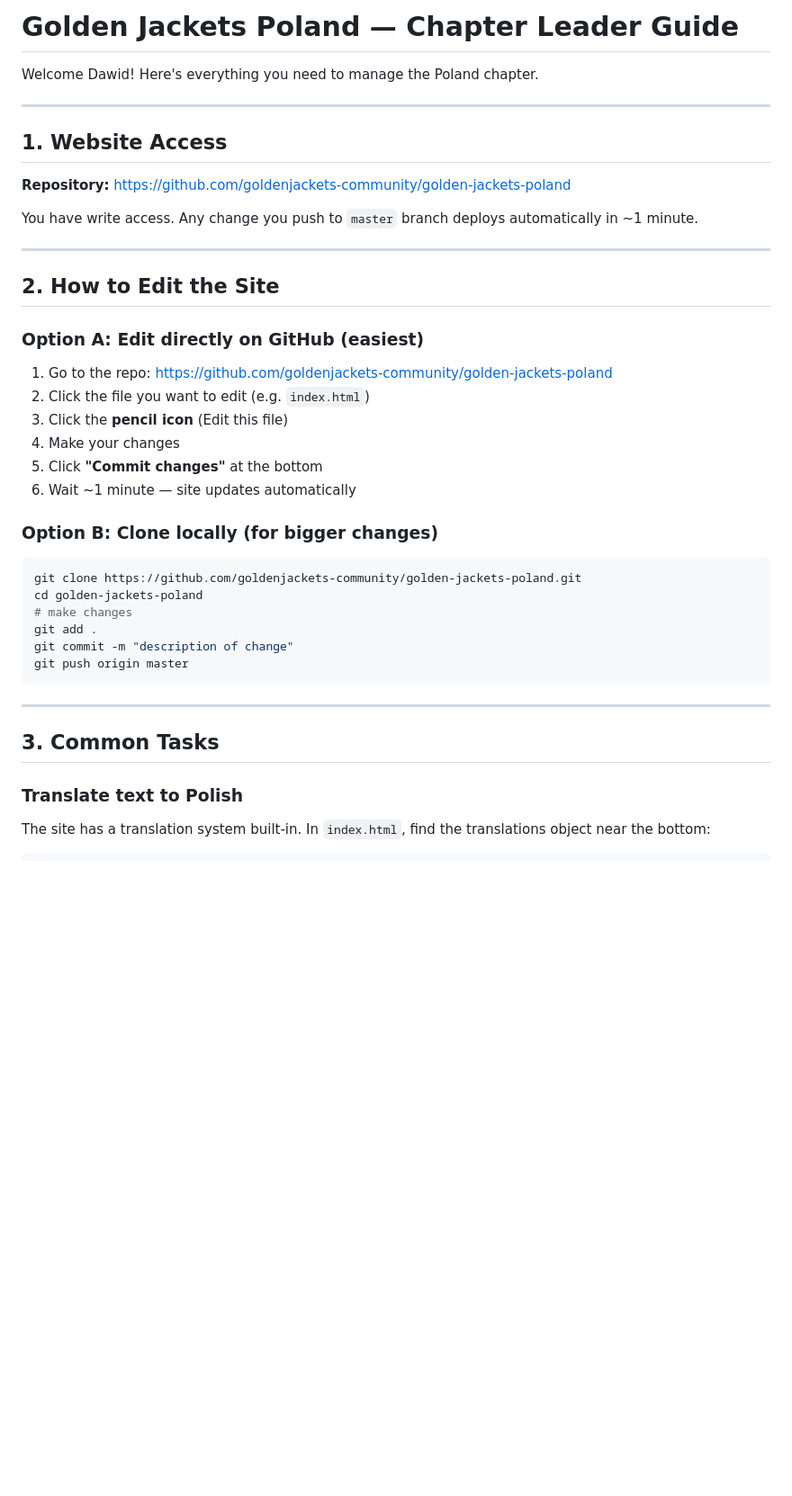
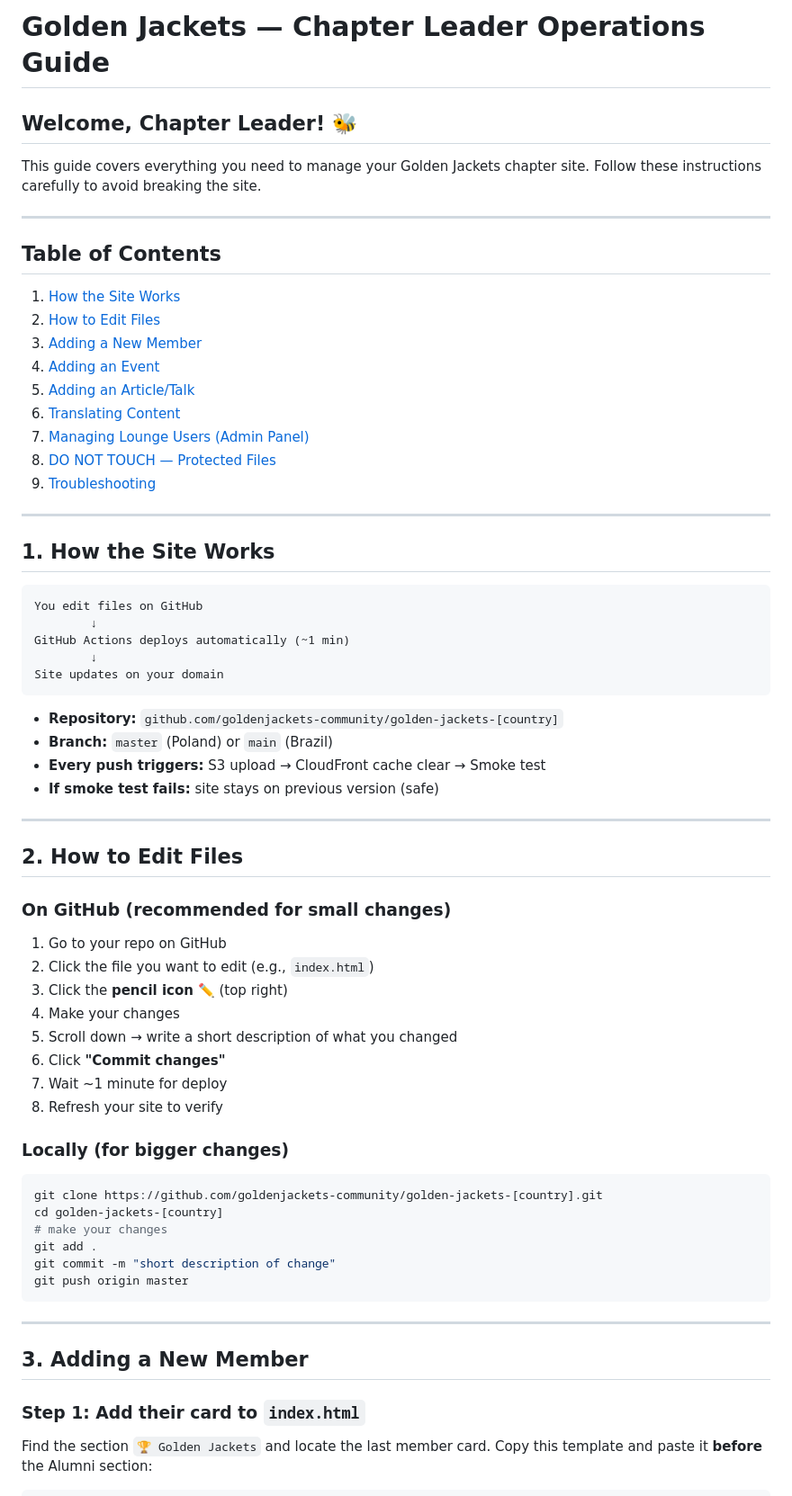
Before and after one commit to goldenjackets-community/golden-jackets-poland, a Markdown page: GUIDE.md, the part around one of its changes. Shown at 90% size. Drawn GitHub-style; blank space fills up the shorter version.

````diff
--- a/GUIDE.md
+++ b/GUIDE.md
@@ -1,44 +1,71 @@
-# Golden Jackets Poland — Chapter Leader Guide
+# Golden Jackets — Chapter Leader Operations Guide
 
-Welcome Dawid! Here's everything you need to manage the Poland chapter.
+## Welcome, Chapter Leader! 🐝
+
+This guide covers everything you need to manage your Golden Jackets chapter site. Follow these instructions carefully to avoid breaking the site.
 
 ---
 
-## 1. Website Access
+## Table of Contents
 
-**Repository:** https://github.com/goldenjackets-community/golden-jackets-poland
-
-You have write access. Any change you push to `master` branch deploys automatically in ~1 minute.
+1. [How the Site Works](#1-how-the-site-works)
+2. [How to Edit Files](#2-how-to-edit-files)
+3. [Adding a New Member](#3-adding-a-new-member)
+4. [Adding an Event](#4-adding-an-event)
+5. [Adding an Article/Talk](#5-adding-an-articletalk)
+6. [Translating Content](#6-translating-content)
+7. [Managing Lounge Users (Admin Panel)](#7-managing-lounge-users)
+8. [DO NOT TOUCH — Protected Files](#8-do-not-touch)
+9. [Troubleshooting](#9-troubleshooting)
 
 ---
 
-## 2. How to Edit the Site
+## 1. How the Site Works
 
-### Option A: Edit directly on GitHub (easiest)
+```
+You edit files on GitHub
+        ↓
+GitHub Actions deploys automatically (~1 min)
+        ↓
+Site updates on your domain
+```
 
-1. Go to the repo: https://github.com/goldenjackets-community/golden-jackets-poland
-2. Click the file you want to edit (e.g. `index.html`)
-3. Click the **pencil icon** (Edit this file)
+- **Repository:** `github.com/goldenjackets-community/golden-jackets-[country]`
+- **Branch:** `master` (Poland) or `main` (Brazil)
+- **Every push triggers:** S3 upload → CloudFront cache clear → Smoke test
+- **If smoke test fails:** site stays on previous version (safe)
+
+---
+
+## 2. How to Edit Files
+
+### On GitHub (recommended for small changes)
+
+1. Go to your repo on GitHub
+2. Click the file you want to edit (e.g., `index.html`)
+3. Click the **pencil icon** ✏️ (top right)
 4. Make your changes
-5. Click **"Commit changes"** at the bottom
-6. Wait ~1 minute — site updates automatically
+5. Scroll down → write a short description of what you changed
+6. Click **"Commit changes"**
+7. Wait ~1 minute for deploy
+8. Refresh your site to verify
 
-### Option B: Clone locally (for bigger changes)
+### Locally (for bigger changes)
 
 ```bash
-git clone https://github.com/goldenjackets-community/golden-jackets-poland.git
-cd golden-jackets-poland
-# make changes
+git clone https://github.com/goldenjackets-community/golden-jackets-[country].git
+cd golden-jackets-[country]
+# make your changes
 git add .
-git commit -m "description of change"
+git commit -m "short description of change"
 git push origin master
 ```
 
 ---
 
-## 3. Common Tasks
+## 3. Adding a New Member
 
-### Translate text to Polish
+### Step 1: Add their card to `index.html`
 
-The site has a translation system built-in. In `index.html`, find the translations object near the bottom:
+Find the section `🏆 Golden Jackets` and locate the last member card. Copy this template and paste it **before** the Alumni section:
 
````
Also changed, not shown: other parts of GUIDE.md (+156 -65 lines).
